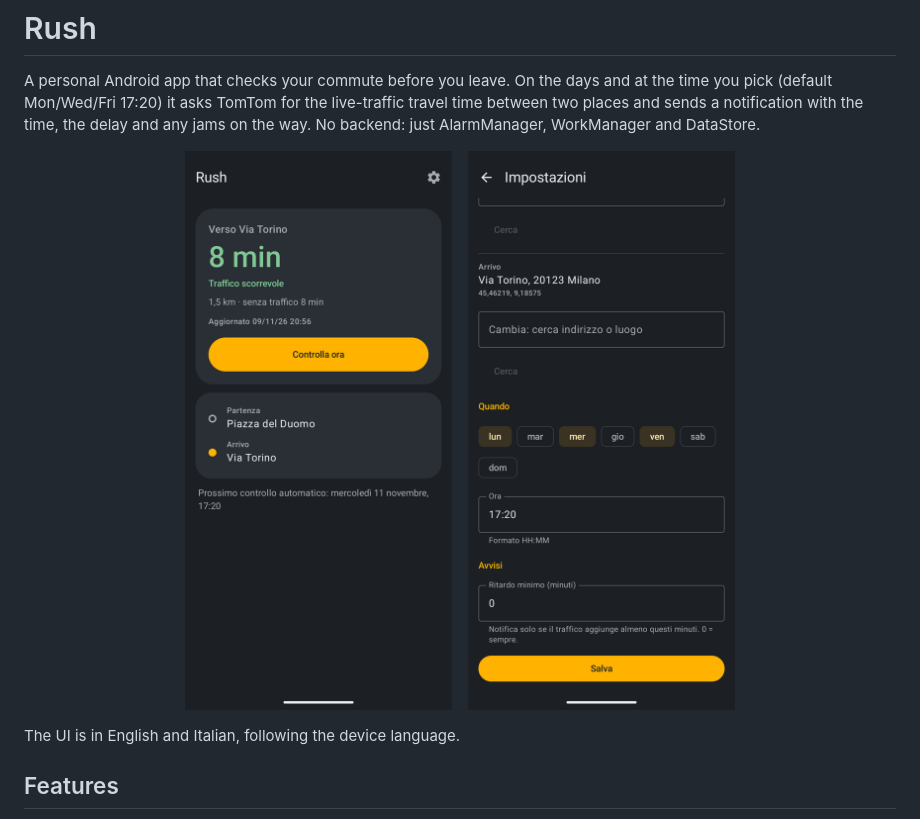
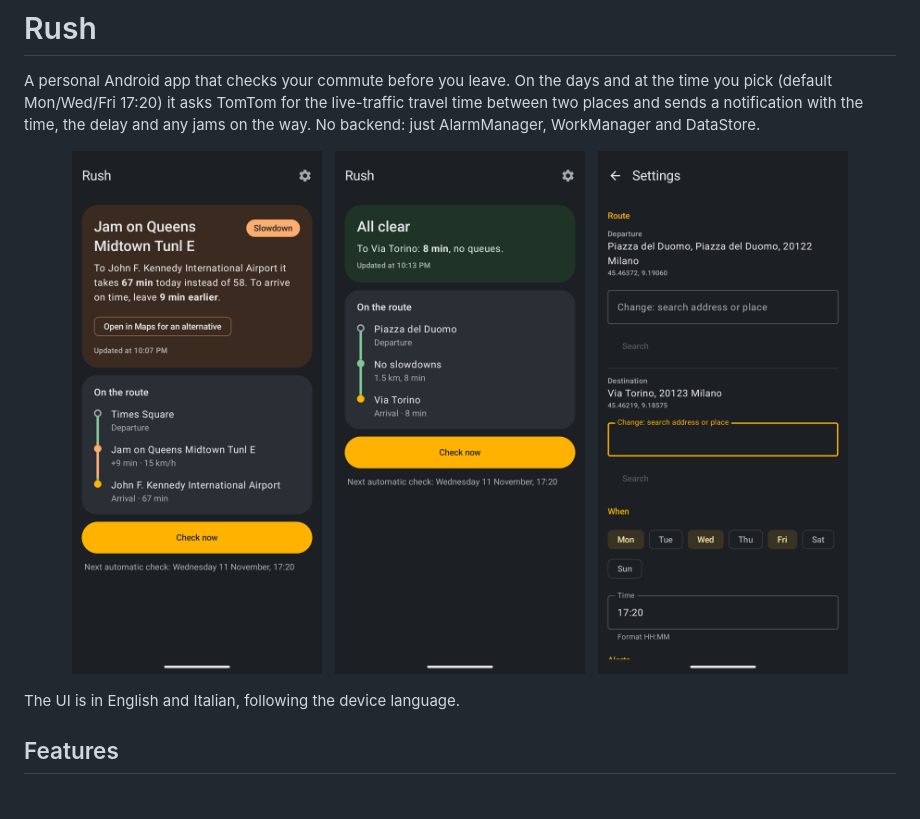
Before and after one commit to roby222/rush, a Markdown page: README.md, the part around the change. Rendered like a GitHub page; pictures changed too: docs/screenshots/home-clear.png (added), docs/screenshots/home-traffic.png (added), docs/screenshots/home.png (deleted).

Commit message:
README: new screenshots (slow day, normal day, settings)
Demo routes only (New York, Milan), English UI, status bar cropped.

Co-Authored-By: Claude Opus 5.5 <noreply@anthropic.com>

```diff
--- a/README.md
+++ b/README.md
@@ -6,9 +6,11 @@ notification with the time, the delay and any jams on the way.
 No backend: just AlarmManager, WorkManager and DataStore.
 
 <p align="center">
-  <img src="docs/screenshots/home.png" width="270" alt="Home: travel time colored by traffic level, route and next check">
-  &nbsp;&nbsp;
-  <img src="docs/screenshots/settings.png" width="270" alt="Settings: route, days, time and minimum delay">
+  <img src="docs/screenshots/home-traffic.png" width="250" alt="Home on a slow day: the jam and its street, how much earlier to leave, the route colored by traffic">
+  &nbsp;
+  <img src="docs/screenshots/home-clear.png" width="250" alt="Home on a normal day: all clear, travel time, route with no slowdowns">
+  &nbsp;
+  <img src="docs/screenshots/settings.png" width="250" alt="Settings: departure and destination, days and time">
 </p>
 
 The UI is in English and Italian, following the device language.
```
Also changed, not shown: .ai/product.md (+1 -1 lines).
